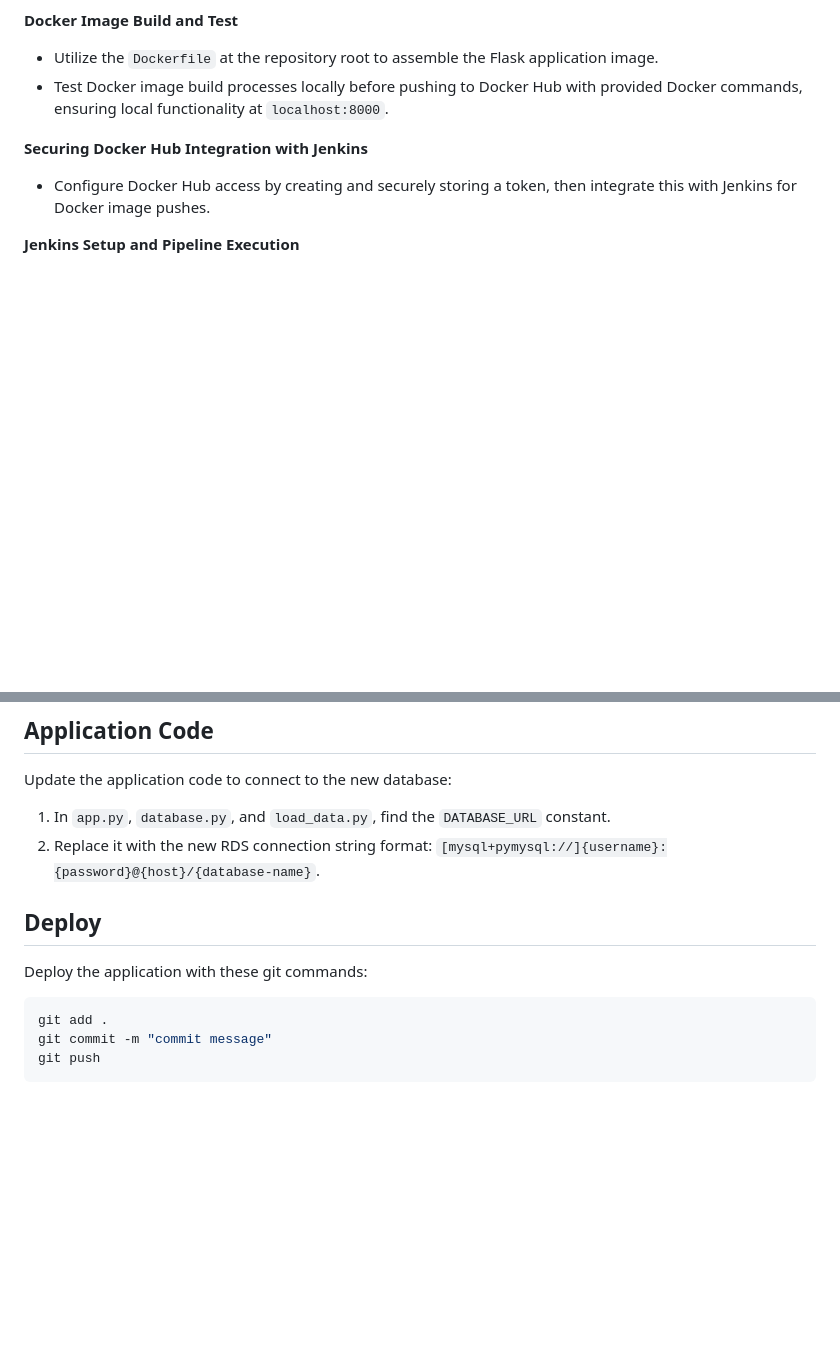
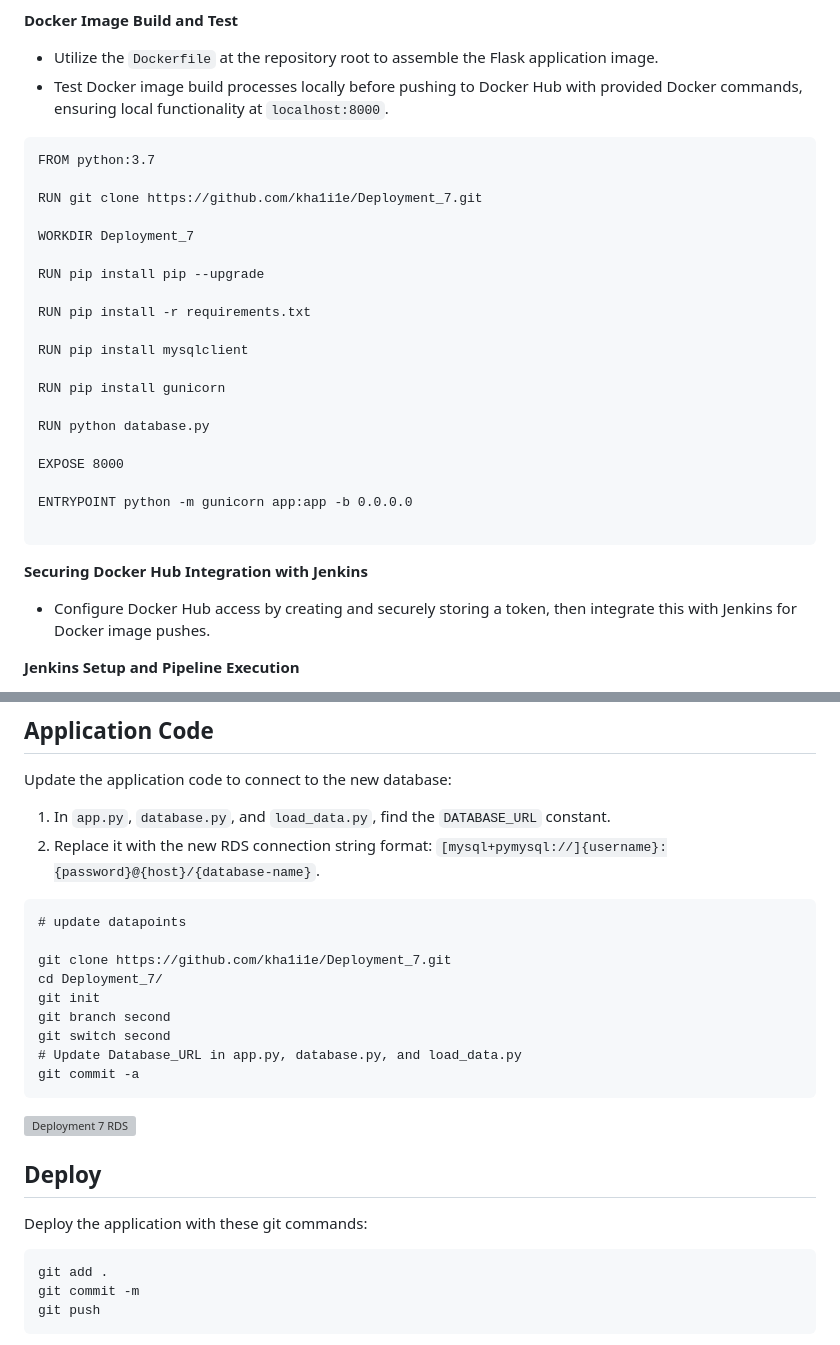
Before and after one commit to atlas-lion91/Deployment_7, a Markdown page: README.md, 2 parts joined by grey strips. Drawn GitHub-style; blank space fills up the shorter version; grey boxes are pictures that could not be loaded.

````diff
--- a/README.md
+++ b/README.md
@@ -76,6 +245,29 @@ This deployment approach leverages a range of tools and services, including GitH
 **Docker Image Build and Test**
 - Utilize the `Dockerfile` at the repository root to assemble the Flask application image.
 - Test Docker image build processes locally before pushing to Docker Hub with provided Docker commands, ensuring local functionality at `localhost:8000`.
+
+ ``` # Update dockerfile
+FROM python:3.7
+
+RUN git clone https://github.com/kha1i1e/Deployment_7.git
+
+WORKDIR Deployment_7
+
+RUN pip install pip --upgrade
+
+RUN pip install -r requirements.txt
+
+RUN pip install mysqlclient
+
+RUN pip install gunicorn
+
+RUN python database.py
+
+EXPOSE 8000
+
+ENTRYPOINT python -m gunicorn app:app -b 0.0.0.0
+
+```
 
 **Securing Docker Hub Integration with Jenkins**
 - Configure Docker Hub access by creating and securely storing a token, then integrate this with Jenkins for Docker image pushes.
@@ -133,6 +345,18 @@ Update the application code to connect to the new database:
 
 1. In `app.py`, `database.py`, and `load_data.py`, find the `DATABASE_URL` constant.
 2. Replace it with the new RDS connection string format: `[mysql+pymysql://]{username}:{password}@{host}/{database-name}`.
+```
+# update datapoints
+
+git clone https://github.com/kha1i1e/Deployment_7.git
+cd Deployment_7/
+git init
+git branch second
+git switch second
+# Update Database_URL in app.py, database.py, and load_data.py
+git commit -a
+```
+![Deployment 7 RDS](https://github.com/kha1i1e/Deployment_7/assets/140761974/95e2709d-5935-40f0-a6ef-2ff3fa1e2e64)
 
 ## Deploy
 
@@ -140,6 +364,6 @@ Deploy the application with these git commands:
 
 ```bash
 git add .
-git commit -m "commit message"
+git commit -m
 git push
 ```
````
Also changed, not shown: other parts of README.md (+203 -13 lines).
